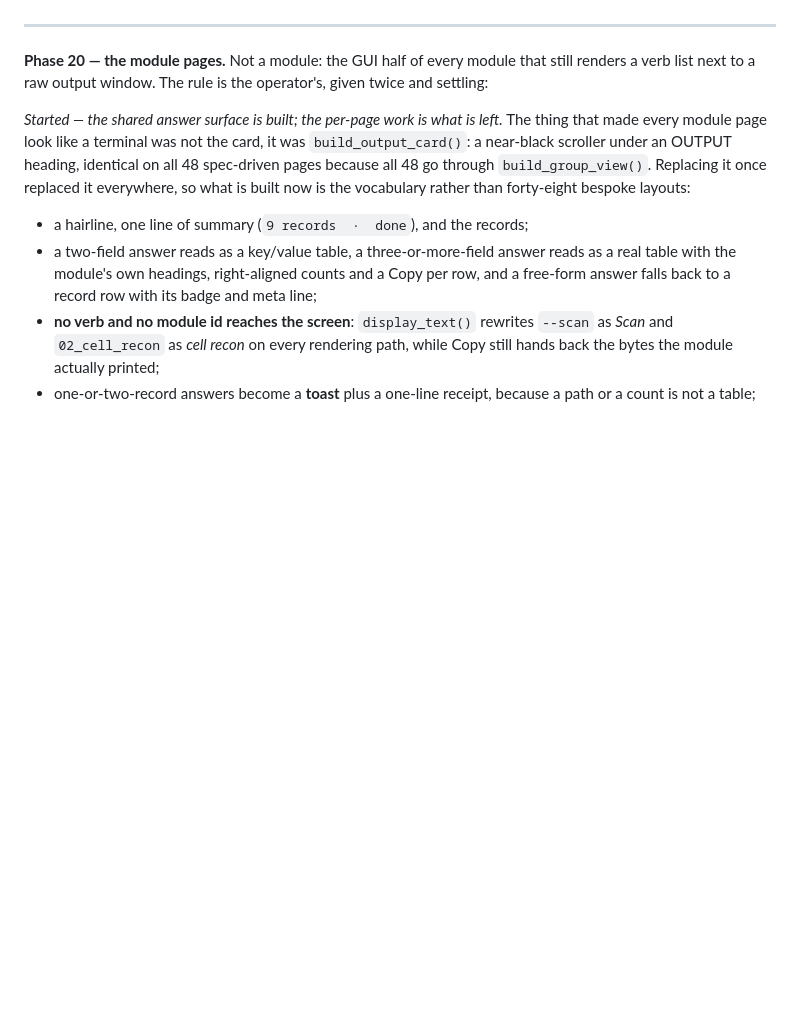
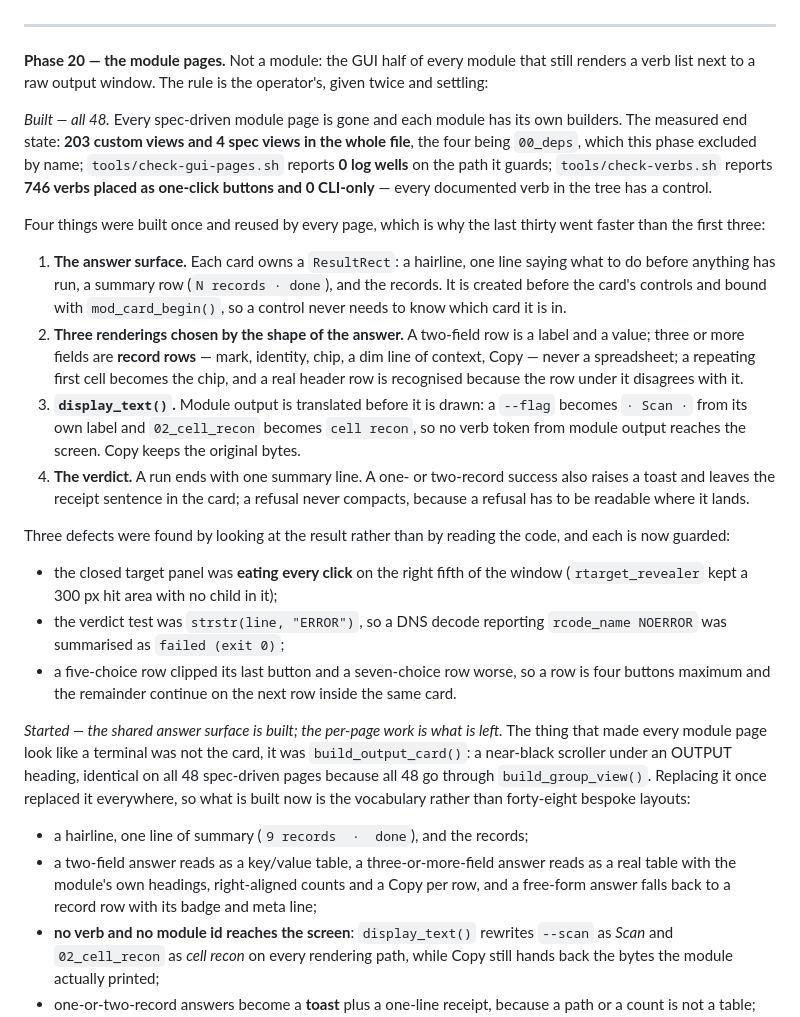
Before and after one commit to yslxotwod/IMSIsting, a Markdown page: docs/OFFENSIVE_ROADMAP.md, the part around the change. Rendered like a GitHub page; blank space fills up the shorter version.

```diff
--- a/docs/OFFENSIVE_ROADMAP.md
+++ b/docs/OFFENSIVE_ROADMAP.md
@@ -1718,6 +1718,41 @@ octets, two calls multiplexed on one five-tuple, and two streams of one call.
 still renders a verb list next to a raw output window. The rule is the operator's,
 given twice and settling:
 
+*Built — all 48.* Every spec-driven module page is gone and each module has its own
+builders. The measured end state: **203 custom views and 4 spec views in the whole
+file**, the four being `00_deps`, which this phase excluded by name; `tools/check-gui-pages.sh`
+reports **0 log wells** on the path it guards; `tools/check-verbs.sh` reports **746
+verbs placed as one-click buttons and 0 CLI-only** — every documented verb in the
+tree has a control.
+
+Four things were built once and reused by every page, which is why the last thirty
+went faster than the first three:
+
+1. **The answer surface.** Each card owns a `ResultRect`: a hairline, one line saying
+   what to do before anything has run, a summary row (`N records · done`), and the
+   records. It is created before the card's controls and bound with `mod_card_begin()`,
+   so a control never needs to know which card it is in.
+2. **Three renderings chosen by the shape of the answer.** A two-field row is a label
+   and a value; three or more fields are **record rows** — mark, identity, chip, a dim
+   line of context, Copy — never a spreadsheet; a repeating first cell becomes the chip,
+   and a real header row is recognised because the row under it disagrees with it.
+3. **`display_text()`.** Module output is translated before it is drawn: a `--flag`
+   becomes `· Scan ·` from its own label and `02_cell_recon` becomes `cell recon`, so no
+   verb token from module output reaches the screen. Copy keeps the original bytes.
+4. **The verdict.** A run ends with one summary line. A one- or two-record success also
+   raises a toast and leaves the receipt sentence in the card; a refusal never compacts,
+   because a refusal has to be readable where it lands.
+
+Three defects were found by looking at the result rather than by reading the code, and
+each is now guarded:
+
+- the closed target panel was **eating every click** on the right fifth of the window
+  (`rtarget_revealer` kept a 300 px hit area with no child in it);
+- the verdict test was `strstr(line, "ERROR")`, so a DNS decode reporting
+  `rcode_name NOERROR` was summarised as `failed (exit 0)`;
+- a five-choice row clipped its last button and a seven-choice row worse, so a row is
+  four buttons maximum and the remainder continue on the next row inside the same card.
+
 *Started — the shared answer surface is built; the per-page work is what is
 left.* The thing that made every module page look like a terminal was not the
 card, it was `build_output_card()`: a near-black scroller under an OUTPUT
```
Also changed, not shown: docs/PROJECT_MAP.md (+2 -1 lines), docs/SESSION_HANDOFF.md (+21 -0 lines).
